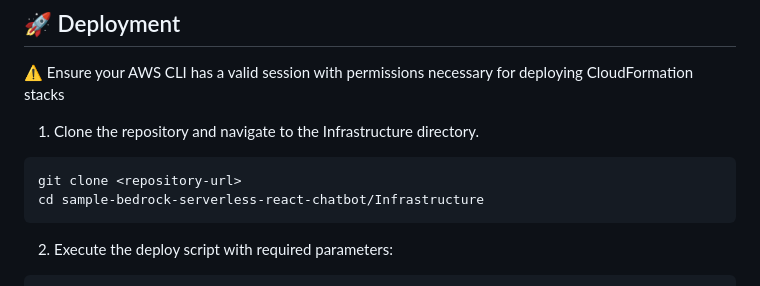
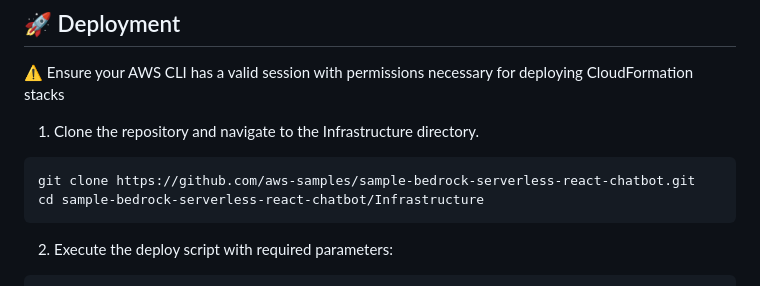
Before and after one commit to aws-samples/sample-bedrock-serverless-react-chatbot, a Markdown page: README.md, the part around the change. Drawn GitHub-style.

````diff
--- a/README.md
+++ b/README.md
@@ -79,7 +79,7 @@ sample-bedrock-serverless-react-chatbot/
 
 1. Clone the repository and navigate to the Infrastructure directory.
 ```bash
-git clone <repository-url>
+git clone https://github.com/aws-samples/sample-bedrock-serverless-react-chatbot.git
 cd sample-bedrock-serverless-react-chatbot/Infrastructure
 ```
 
````
